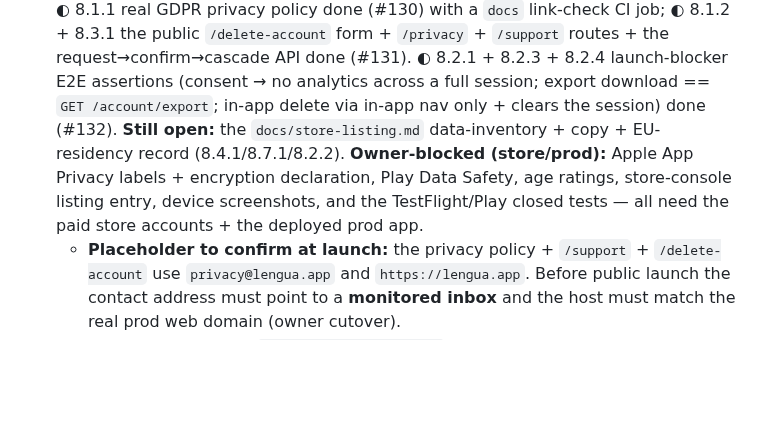
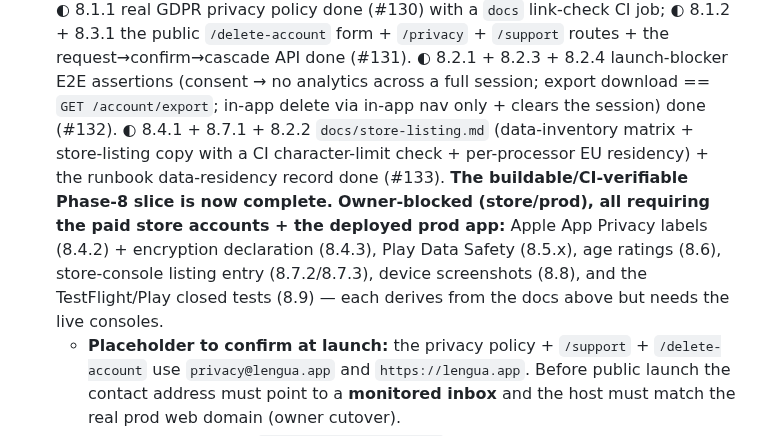
Before and after one commit to lior-kotlar/lengua, a Markdown page: planning/outstanding-work.md, the part around the change. Rendered like a GitHub page; blank space fills up the shorter version.

```diff
--- a/planning/outstanding-work.md
+++ b/planning/outstanding-work.md
@@ -37,11 +37,13 @@ Conventions: ☐ open · 🔒 blocked-on-owner · ◐ as-code-done / live-owner-
   `/delete-account` form + `/privacy` + `/support` routes + the request→confirm→cascade API done
   (#131). ◐ 8.2.1 + 8.2.3 + 8.2.4 launch-blocker E2E assertions (consent → no analytics across a full
   session; export download == `GET /account/export`; in-app delete via in-app nav only + clears the
-  session) done (#132). **Still open:** the `docs/store-listing.md` data-inventory + copy +
-  EU-residency record (8.4.1/8.7.1/8.2.2). **Owner-blocked (store/prod):**
-  Apple App Privacy labels + encryption declaration, Play Data Safety, age ratings, store-console
-  listing entry, device screenshots, and the TestFlight/Play closed tests — all need the paid store
-  accounts + the deployed prod app.
+  session) done (#132). ◐ 8.4.1 + 8.7.1 + 8.2.2 `docs/store-listing.md` (data-inventory matrix +
+  store-listing copy with a CI character-limit check + per-processor EU residency) + the runbook
+  data-residency record done (#133). **The buildable/CI-verifiable Phase-8 slice is now complete.**
+  **Owner-blocked (store/prod), all requiring the paid store accounts + the deployed prod app:**
+  Apple App Privacy labels (8.4.2) + encryption declaration (8.4.3), Play Data Safety (8.5.x), age
+  ratings (8.6), store-console listing entry (8.7.2/8.7.3), device screenshots (8.8), and the
+  TestFlight/Play closed tests (8.9) — each derives from the docs above but needs the live consoles.
   - **Placeholder to confirm at launch:** the privacy policy + `/support` + `/delete-account` use
     `privacy@lengua.app` and `https://lengua.app`. Before public launch the contact address must
     point to a **monitored inbox** and the host must match the real prod web domain (owner cutover).
```
Also changed, not shown: CHANGELOG.md (+10 -0 lines).
